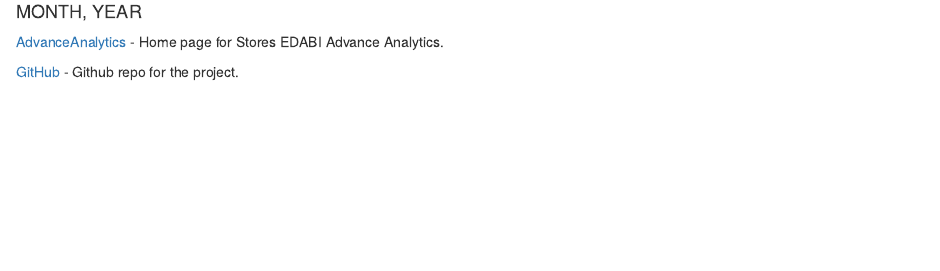
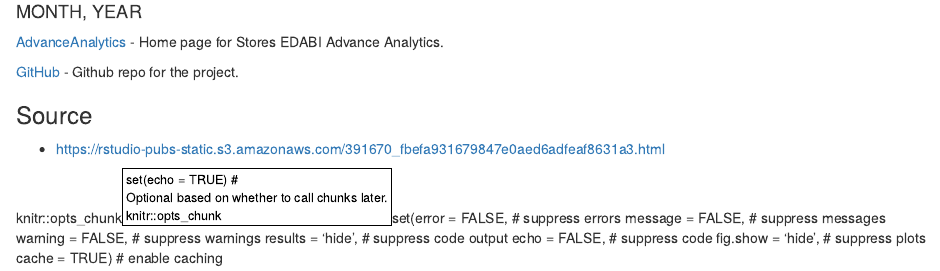
Before and after one commit to Fredo-XVII/R, an R Markdown document (YAML_TEMPLATE.rmd): the page in a window 1100 px wide, from 70 px down. Rendered offline with R 4.5, knitr and Pandoc, with nearby package versions.

Commit message:
adding YAML options explained.

```diff
--- a/YAML_TEMPLATE.rmd
+++ b/YAML_TEMPLATE.rmd
@@ -33,3 +33,15 @@ options(tibble.print_min = 50, tibble.width = Inf)
 [AdvanceAnalytics](<HOME PAGE LINK>) - Home page for Stores EDABI Advance Analytics.
 
 [GitHub](<GIT PROJECT LINK>) - Github repo for the project.
+
+### Source
+ - https://rstudio-pubs-static.s3.amazonaws.com/391670_fbefa931679847e0aed6adfeaf8631a3.html
+
+ knitr::opts_chunk$set(echo = TRUE) # Optional based on whether to call chunks later.
+ knitr::opts_chunk$set(error = FALSE,     # suppress errors
+                      message = FALSE,   # suppress messages
+                      warning = FALSE,   # suppress warnings
+                      results = 'hide',  # suppress code output
+                      echo = FALSE,      # suppress code
+                      fig.show = 'hide', # suppress plots
+                      cache = TRUE)      # enable caching
```
